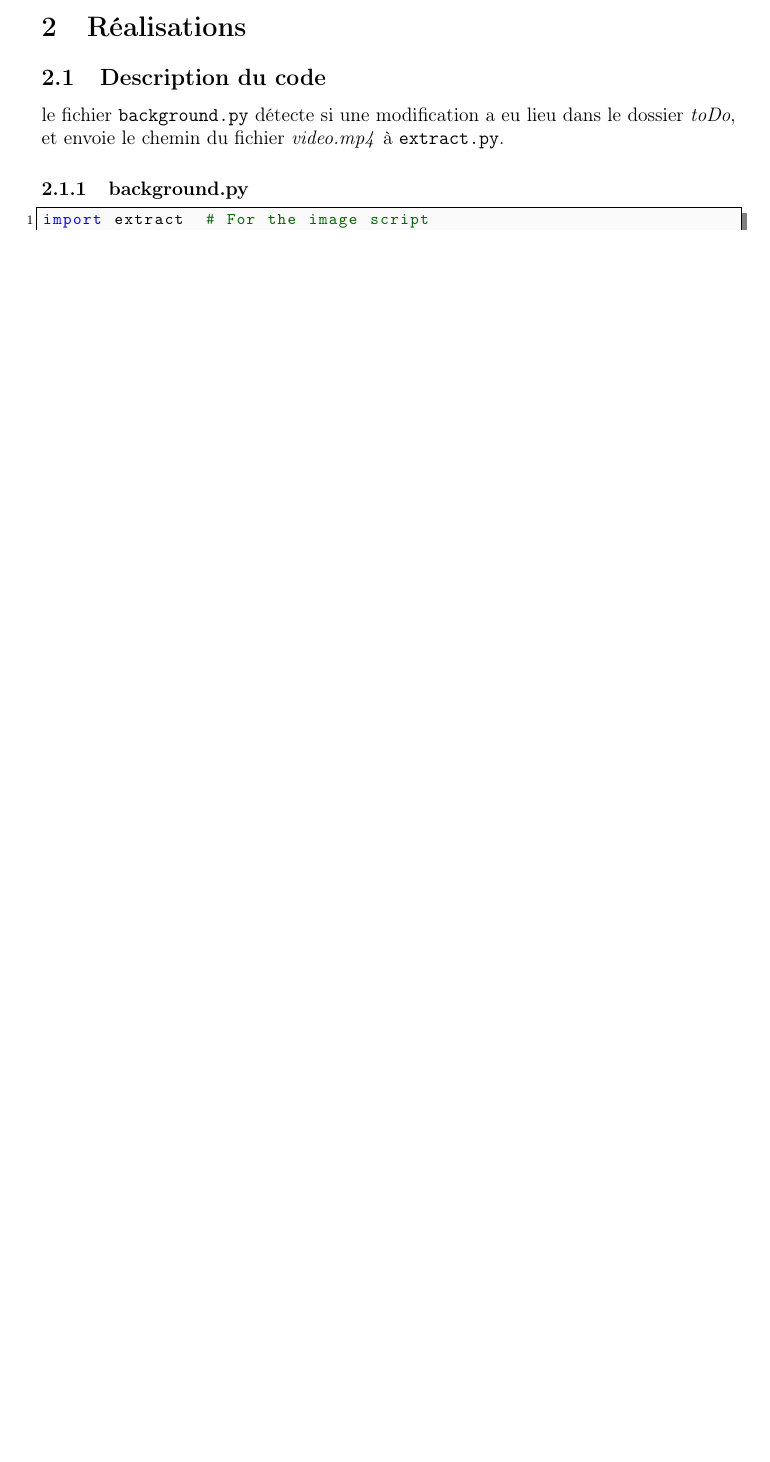
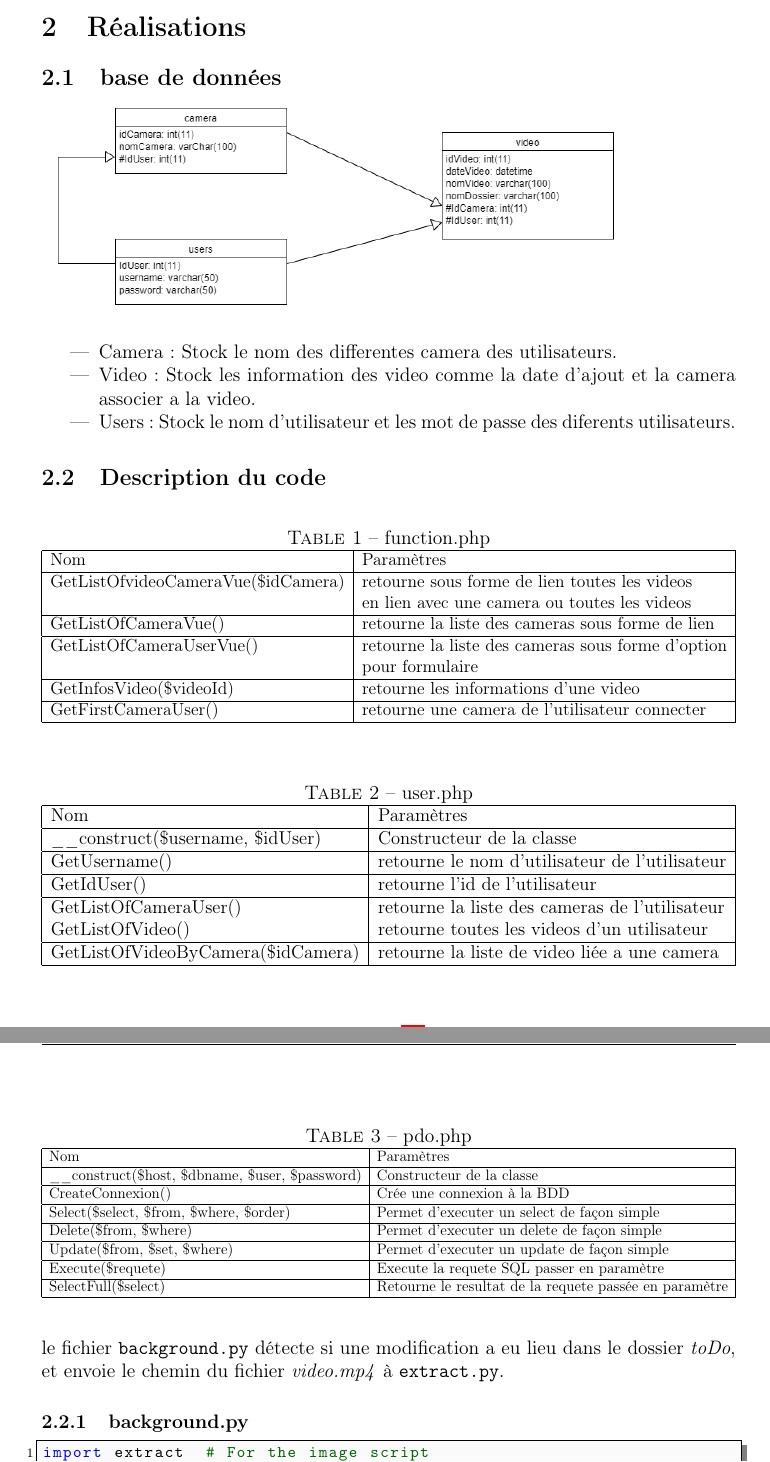
Before and after one commit to Ryser-tom/ThermiScan, a LaTeX document (Documentation Technique Latex/main.tex): part of page 5 of 11 before the commit and two parts of pages 5 and 6 of 11 after it, the two joined at a grey line, cut so that both start at the same text, the shorter picture padded with empty space. Compiled offline with pdfLaTeX.

Commit message:
Actualizing the documentation in latex

```diff
--- a/Documentation Technique Latex/main.tex
+++ b/Documentation Technique Latex/main.tex
@@ -15,6 +15,7 @@
 \usepackage{fancyhdr}
 \usepackage{multicol}
 \usepackage{vmargin}
+\usepackage{float}
 \setmarginsrb{3 cm}{2.5 cm}{3 cm}{2.5 cm}{1 cm}{1.5 cm}{1 cm}{1.5 cm}
 
 \title{ThermiScan}
@@ -133,8 +135,59 @@ Nous devons réaliser une application en Web qui doit nous permettre d’affiche
 \clearpage
 
 \section{Réalisations}
+\subsection{base de données}
+\includegraphics[scale = 0.5]{diagram.png}\\
+\begin{itemize}
+        \item Camera : Stock le nom des differentes camera des utilisateurs.
+        \item Video : Stock les information des video comme la date d'ajout et la camera associer a la video.
+        \item Users : Stock le nom d'utilisateur et les mot de passe des diferents utilisateurs.
+    \end{itemize}
 
 \subsection{Description du code}
+\begin{table}[H]
+\caption{function.php}
+\resizebox{\textwidth}{!}{\begin{tabular}{|l|l|}
+\hline
+Nom & Paramètres \\ \hline
+GetListOfvideoCameraVue(\$idCamera) & retourne sous forme de lien toutes les videos \\
+                                    & en lien avec une camera ou toutes les videos \\ \hline
+GetListOfCameraVue()                & retourne la liste des cameras sous forme de lien \\ \hline
+GetListOfCameraUserVue()            & retourne la liste des cameras sous forme d'option \\
+                                    & pour formulaire \\ \hline
+GetInfosVideo(\$videoId)            & retourne les informations d'une video \\ \hline
+GetFirstCameraUser()                & retourne une camera de l'utilisateur connecter \\ \hline
+\end{tabular}}
+\end{table}
+
+\begin{table}[H]
+\caption{user.php}
+\resizebox{\textwidth}{!}{\begin{tabular}{|l|l|}
+\hline
+Nom & Paramètres \\ \hline
+\_\_construct(\$username, \$idUser) & Constructeur de la classe \\ \hline
+GetUsername()                       & retourne le nom d'utilisateur de l'utilisateur \\ \hline
+GetIdUser()                         & retourne l'id de l'utilisateur \\ \hline
+GetListOfCameraUser()               & retourne la liste des cameras de l'utilisateur \\
+GetListOfVideo()                    & retourne toutes les videos d'un utilisateur \\ \hline
+GetListOfVideoByCamera(\$idCamera)  & retourne la liste de video liée a une camera \\ \hline
+\end{tabular}}
+\end{table}
+
+\begin{table}[H]
+\caption{pdo.php}
+\resizebox{\textwidth}{!}{\begin{tabular}{|l|l|}
+\hline
+Nom & Paramètres \\ \hline
+\_\_construct(\$host, \$dbname, \$user, \$password) & Constructeur de la classe \\ \hline
+CreateConnexion()                           & Crée une connexion à la BDD \\ \hline
+Select(\$select, \$from, \$where, \$order)  & Permet d’executer un select de façon simple \\ \hline
+Delete(\$from, \$where)                     & Permet d’executer un delete de façon simple \\ \hline
+Update(\$from, \$set, \$where)              & Permet d’executer un update de façon simple \\ \hline
+Execute(\$requete)                          & Execute la requete SQL passer en paramètre \\ \hline
+SelectFull(\$select)                        & Retourne le resultat de la requete passée en paramètre \\ \hline
+\end{tabular}}
+\end{table}
+
 le fichier \texttt{background.py} détecte si une modification a eu lieu dans le dossier \textit{toDo}, et envoie le chemin du fichier \textit{video.mp4} à \texttt{extract.py}.
 \subsubsection{background.py}
 \lstset{language=Python}
```
Also changed, not shown: Documentation Technique Latex/images/diagram.png (added), Documentation Technique Latex/main.tex (7 more changed lines).
